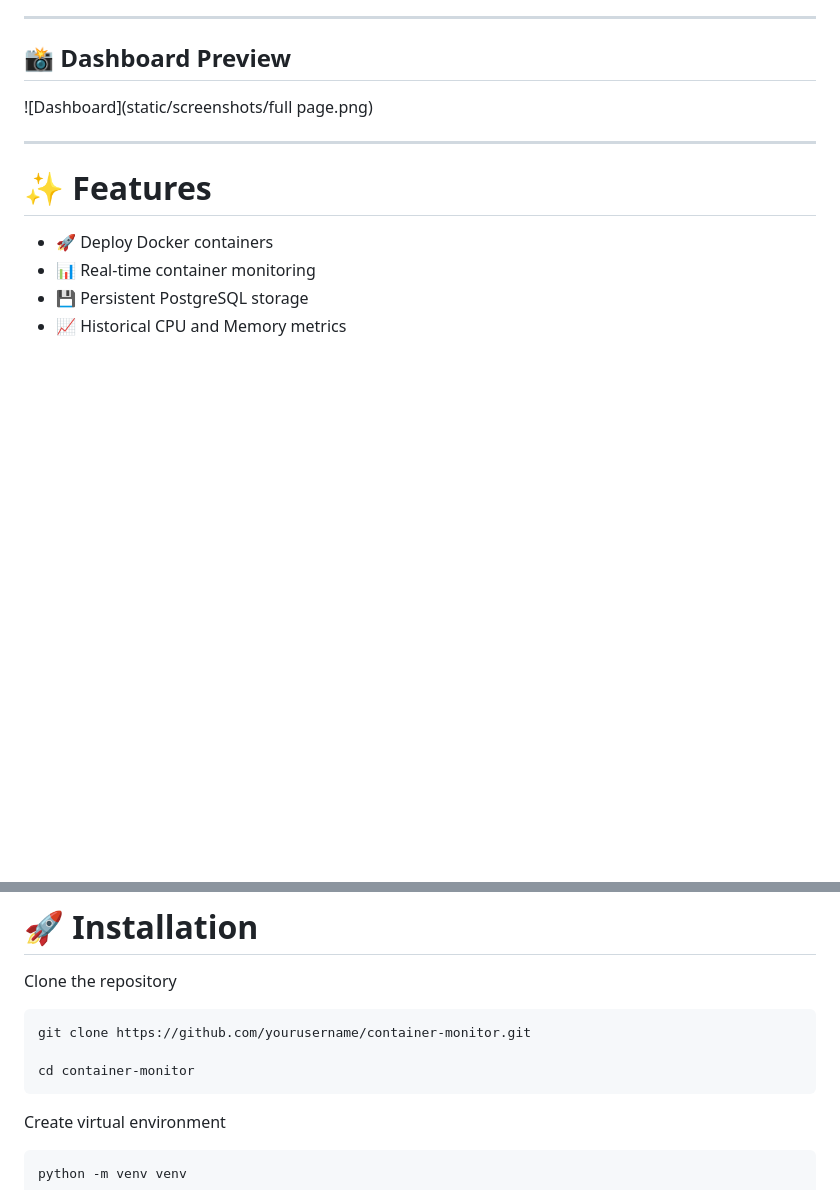
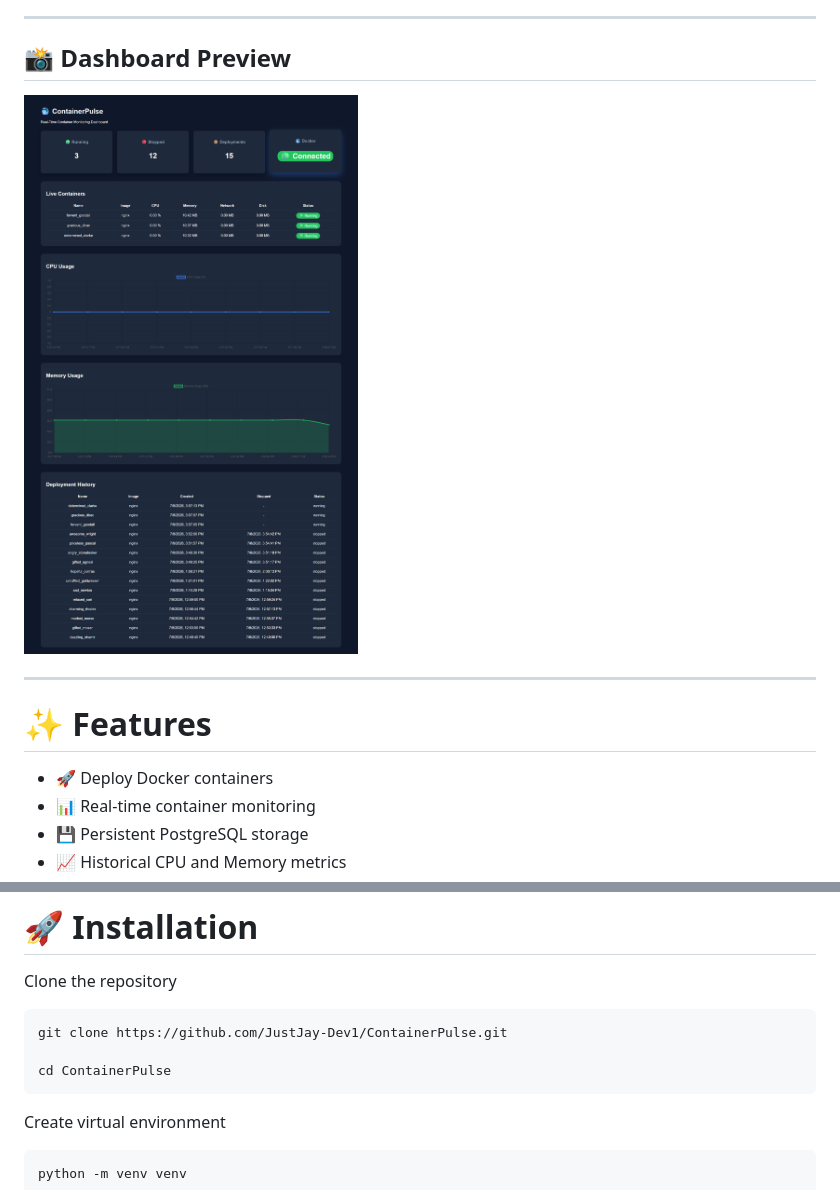
Before and after one commit to JustJay-Dev1/container-monitor, a Markdown page: README.md, 2 parts joined by grey strips. Drawn GitHub-style; blank space fills up the shorter version.

````diff
--- a/README.md
+++ b/README.md
@@ -8,7 +8,7 @@ ContainerPulse is a lightweight monitoring system that tracks Docker containers
 
 ## 📸 Dashboard Preview
 
-![Dashboard](static/screenshots/full page.png)
+![Dashboard](static/screenshots/full_page.png)
 
 ---
 
@@ -168,9 +168,9 @@ Stores historical metrics.
 Clone the repository
 
 ```bash
-git clone https://github.com/yourusername/container-monitor.git
+git clone https://github.com/JustJay-Dev1/ContainerPulse.git
 
-cd container-monitor
+cd ContainerPulse
 ```
 
 Create virtual environment
````
Also changed, not shown: other parts of README.md (+2 -2 lines).
